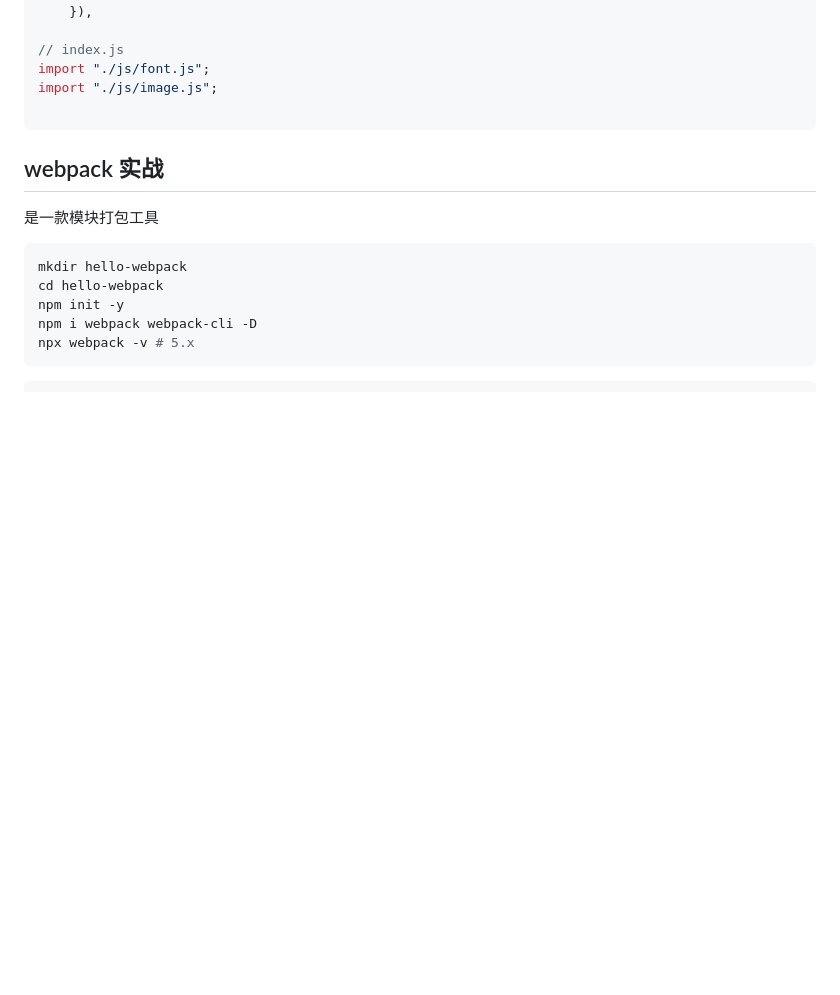
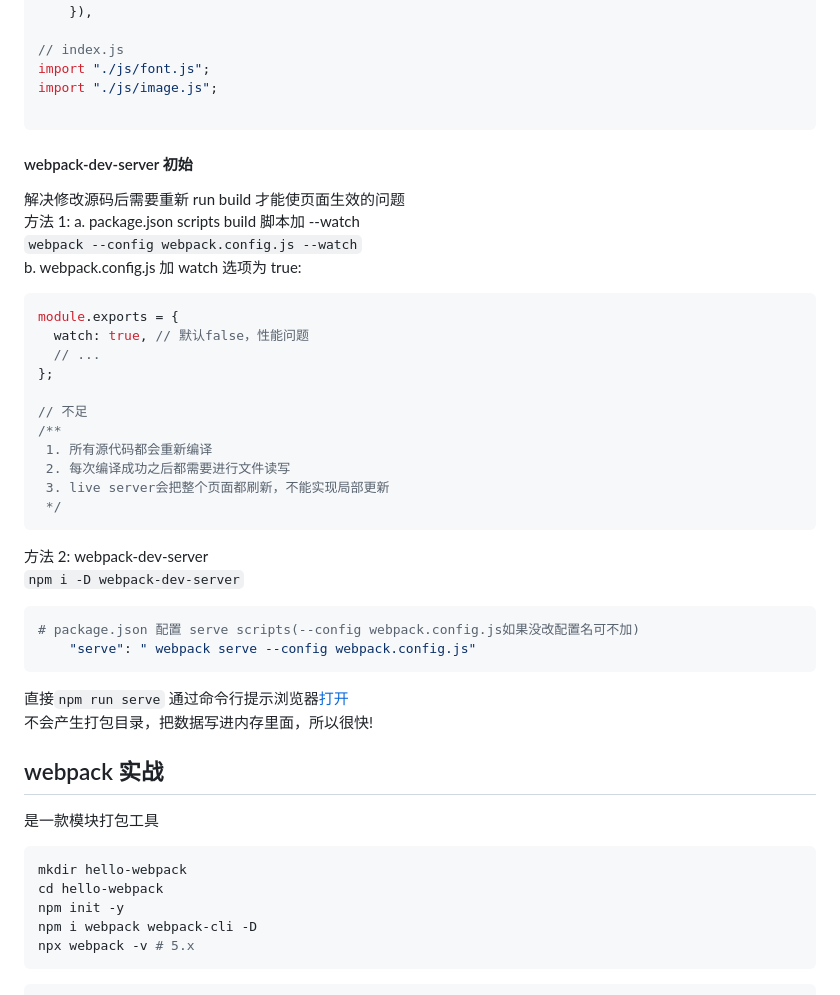
Before and after one commit to thinkerr24/lg-full-stack, a Markdown page: ch4-tool/part1-webapck/webpack1.md, the part around the change. Rendered like a GitHub page; blank space fills up the shorter version.

Commit message:
webpack-dev-server 初始

````diff
--- a/ch4-tool/part1-webapck/webpack1.md
+++ b/ch4-tool/part1-webapck/webpack1.md
@@ -815,6 +815,37 @@ import "./js/image.js";
 
 ```
 
+#### webpack-dev-server 初始
+
+解决修改源码后需要重新 run build 才能使页面生效的问题<br/>
+方法 1: a. package.json scripts build 脚本加 --watch<br/> `webpack --config webpack.config.js --watch`<br/>
+b. webpack.config.js 加 watch 选项为 true:<br/>
+
+```js
+module.exports = {
+  watch: true, // 默认false，性能问题
+  // ...
+};
+
+// 不足
+/**
+ 1. 所有源代码都会重新编译
+ 2. 每次编译成功之后都需要进行文件读写
+ 3. live server会把整个页面都刷新，不能实现局部更新
+ */
+```
+
+方法 2: webpack-dev-server<br/>
+`npm i -D webpack-dev-server`
+
+```bash
+# package.json 配置 serve scripts(--config webpack.config.js如果没改配置名可不加)
+    "serve": " webpack serve --config webpack.config.js"
+```
+
+直接`npm run serve` 通过命令行提示浏览器[打开](http://localhost:8080/)<br/>
+不会产生打包目录，把数据写进内存里面，所以很快!
+
 ## webpack 实战
 
 是一款模块打包工具
````
